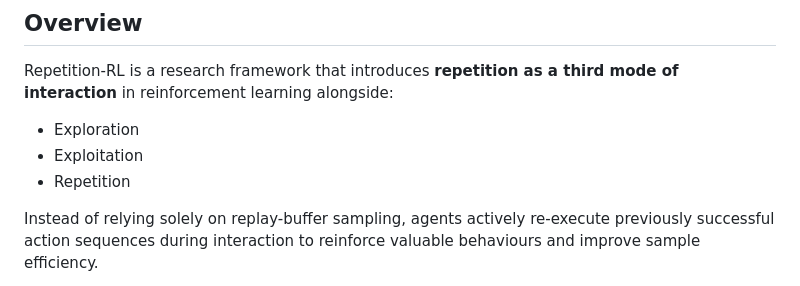
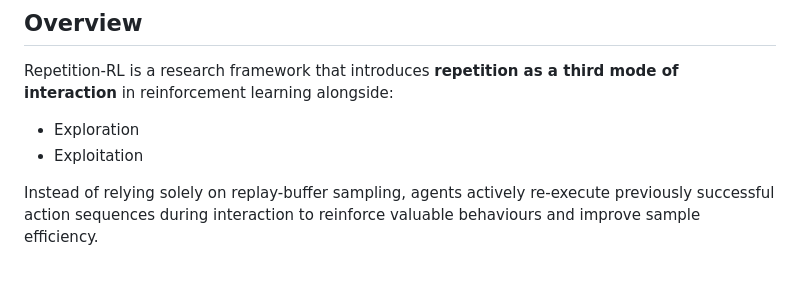
Before and after one commit to UoA-CARES/Repetition, a Markdown page: README.md, the part around the change. GitHub-like rendering.

Commit message:
Update README to remove 'Repetition' mode
Removed 'Repetition' from the list of interaction modes.

```diff
--- a/README.md
+++ b/README.md
@@ -7,7 +7,6 @@ Repetition-RL is a research framework that introduces **repetition as a third mo
 
 - Exploration
 - Exploitation
-- Repetition
 
 Instead of relying solely on replay-buffer sampling, agents actively re-execute previously successful action sequences during interaction to reinforce valuable behaviours and improve sample efficiency.
 
```
